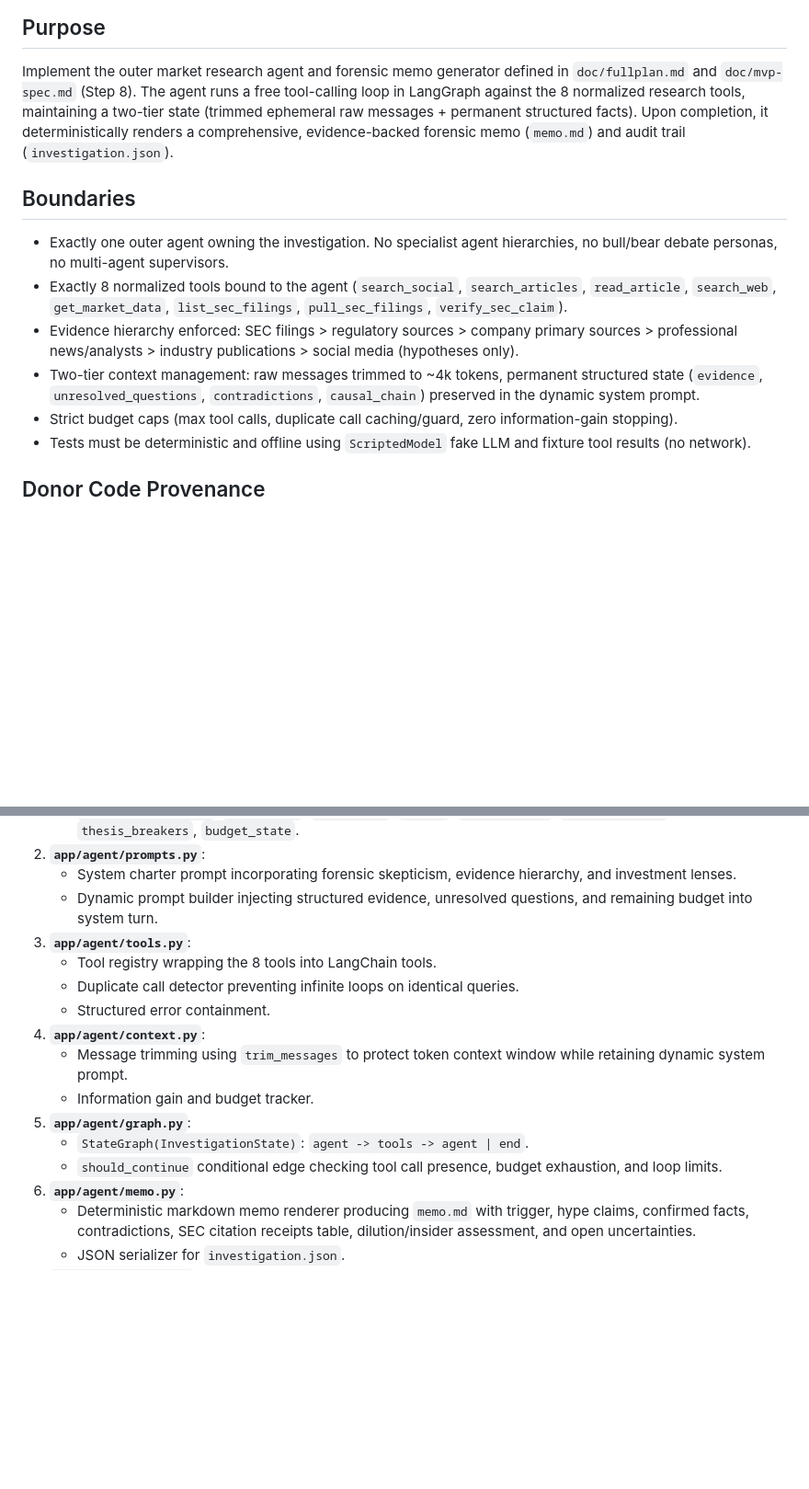
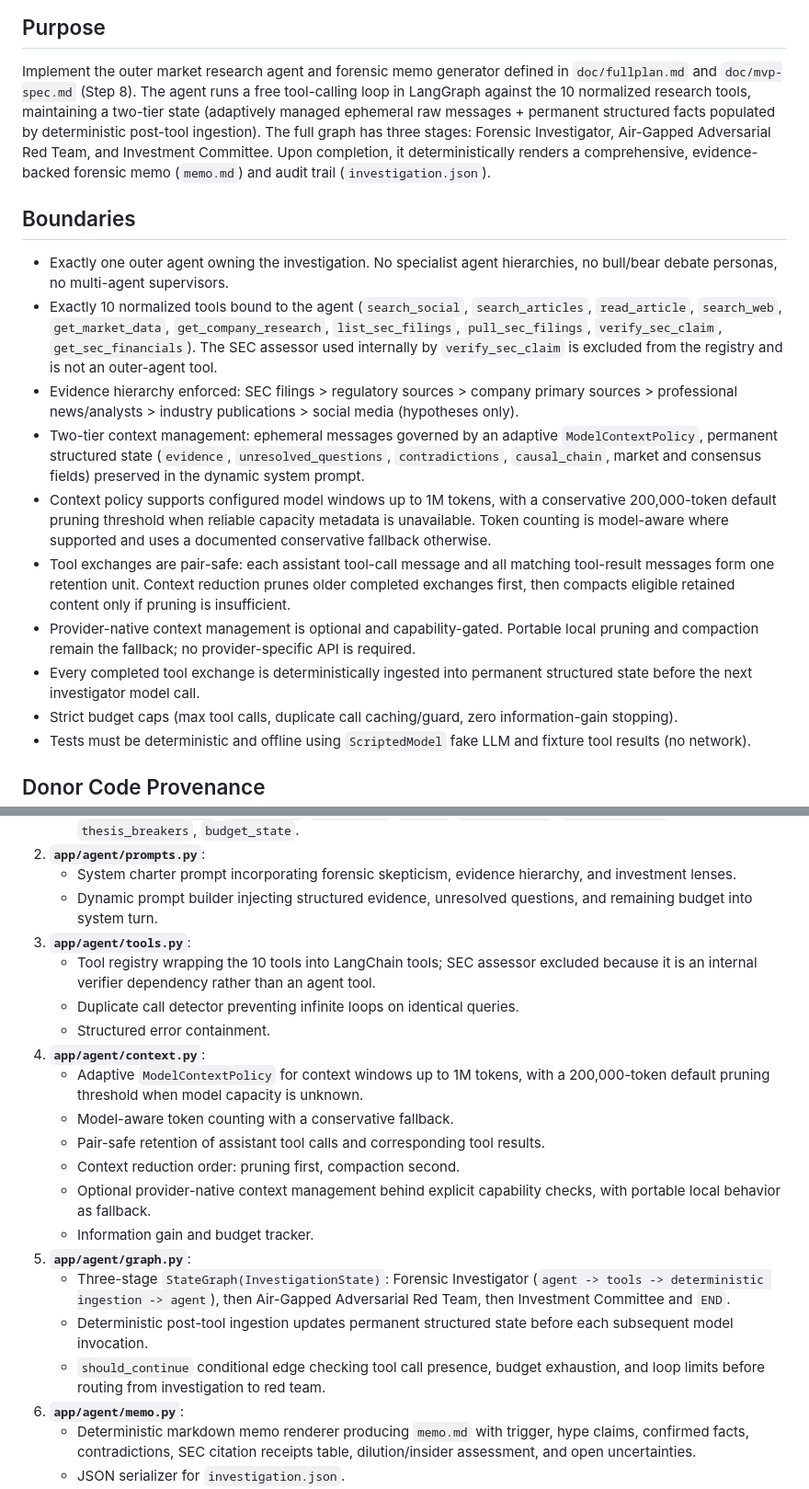
Before and after one commit to Unheat/memeTrading, a Markdown page: doc/plans/11-outer-agent-orchestration-memo-generation-execution.md, 2 parts joined by grey strips. Shown at 92% size. Rendered like a GitHub page; blank space fills up the shorter version.

Commit message:
docs: specify adaptive agent context management

```diff
--- a/doc/plans/11-outer-agent-orchestration-memo-generation-execution.md
+++ b/doc/plans/11-outer-agent-orchestration-memo-generation-execution.md
@@ -3,14 +3,18 @@
 ## Purpose
 
 Implement the outer market research agent and forensic memo generator defined in `doc/fullplan.md` and `doc/mvp-spec.md` (Step 8).
-The agent runs a free tool-calling loop in LangGraph against the 8 normalized research tools, maintaining a two-tier state (trimmed ephemeral raw messages + permanent structured facts). Upon completion, it deterministically renders a comprehensive, evidence-backed forensic memo (`memo.md`) and audit trail (`investigation.json`).
+The agent runs a free tool-calling loop in LangGraph against the 10 normalized research tools, maintaining a two-tier state (adaptively managed ephemeral raw messages + permanent structured facts populated by deterministic post-tool ingestion). The full graph has three stages: Forensic Investigator, Air-Gapped Adversarial Red Team, and Investment Committee. Upon completion, it deterministically renders a comprehensive, evidence-backed forensic memo (`memo.md`) and audit trail (`investigation.json`).
 
 ## Boundaries
 
 - Exactly one outer agent owning the investigation. No specialist agent hierarchies, no bull/bear debate personas, no multi-agent supervisors.
-- Exactly 8 normalized tools bound to the agent (`search_social`, `search_articles`, `read_article`, `search_web`, `get_market_data`, `list_sec_filings`, `pull_sec_filings`, `verify_sec_claim`).
+- Exactly 10 normalized tools bound to the agent (`search_social`, `search_articles`, `read_article`, `search_web`, `get_market_data`, `get_company_research`, `list_sec_filings`, `pull_sec_filings`, `verify_sec_claim`, `get_sec_financials`). The SEC assessor used internally by `verify_sec_claim` is excluded from the registry and is not an outer-agent tool.
 - Evidence hierarchy enforced: SEC filings > regulatory sources > company primary sources > professional news/analysts > industry publications > social media (hypotheses only).
-- Two-tier context management: raw messages trimmed to ~4k tokens, permanent structured state (`evidence`, `unresolved_questions`, `contradictions`, `causal_chain`) preserved in the dynamic system prompt.
+- Two-tier context management: ephemeral messages governed by an adaptive `ModelContextPolicy`, permanent structured state (`evidence`, `unresolved_questions`, `contradictions`, `causal_chain`, market and consensus fields) preserved in the dynamic system prompt.
+- Context policy supports configured model windows up to 1M tokens, with a conservative 200,000-token default pruning threshold when reliable capacity metadata is unavailable. Token counting is model-aware where supported and uses a documented conservative fallback otherwise.
+- Tool exchanges are pair-safe: each assistant tool-call message and all matching tool-result messages form one retention unit. Context reduction prunes older completed exchanges first, then compacts eligible retained content only if pruning is insufficient.
+- Provider-native context management is optional and capability-gated. Portable local pruning and compaction remain the fallback; no provider-specific API is required.
+- Every completed tool exchange is deterministically ingested into permanent structured state before the next investigator model call.
 - Strict budget caps (max tool calls, duplicate call caching/guard, zero information-gain stopping).
 - Tests must be deterministic and offline using `ScriptedModel` fake LLM and fixture tool results (no network).
 
@@ -32,15 +38,20 @@ The agent runs a free tool-calling loop in LangGraph against the 8 normalized re
    - System charter prompt incorporating forensic skepticism, evidence hierarchy, and investment lenses.
    - Dynamic prompt builder injecting structured evidence, unresolved questions, and remaining budget into system turn.
 3. **`app/agent/tools.py`**:
-   - Tool registry wrapping the 8 tools into LangChain tools.
+   - Tool registry wrapping the 10 tools into LangChain tools; SEC assessor excluded because it is an internal verifier dependency rather than an agent tool.
    - Duplicate call detector preventing infinite loops on identical queries.
    - Structured error containment.
 4. **`app/agent/context.py`**:
-   - Message trimming using `trim_messages` to protect token context window while retaining dynamic system prompt.
+   - Adaptive `ModelContextPolicy` for context windows up to 1M tokens, with a 200,000-token default pruning threshold when model capacity is unknown.
+   - Model-aware token counting with a conservative fallback.
+   - Pair-safe retention of assistant tool calls and corresponding tool results.
+   - Context reduction order: pruning first, compaction second.
+   - Optional provider-native context management behind explicit capability checks, with portable local behavior as fallback.
    - Information gain and budget tracker.
 5. **`app/agent/graph.py`**:
-   - `StateGraph(InvestigationState)`: `agent -> tools -> agent | end`.
-   - `should_continue` conditional edge checking tool call presence, budget exhaustion, and loop limits.
+   - Three-stage `StateGraph(InvestigationState)`: Forensic Investigator (`agent -> tools -> deterministic ingestion -> agent`), then Air-Gapped Adversarial Red Team, then Investment Committee and `END`.
+   - Deterministic post-tool ingestion updates permanent structured state before each subsequent model invocation.
+   - `should_continue` conditional edge checking tool call presence, budget exhaustion, and loop limits before routing from investigation to red team.
 6. **`app/agent/memo.py`**:
    - Deterministic markdown memo renderer producing `memo.md` with trigger, hype claims, confirmed facts, contradictions, SEC citation receipts table, dilution/insider assessment, and open uncertainties.
    - JSON serializer for `investigation.json`.
```
Also changed, not shown: other parts of doc/plans/11-outer-agent-orchestration-memo-generation-execution.md (+2 -0 lines), 2 other files.
